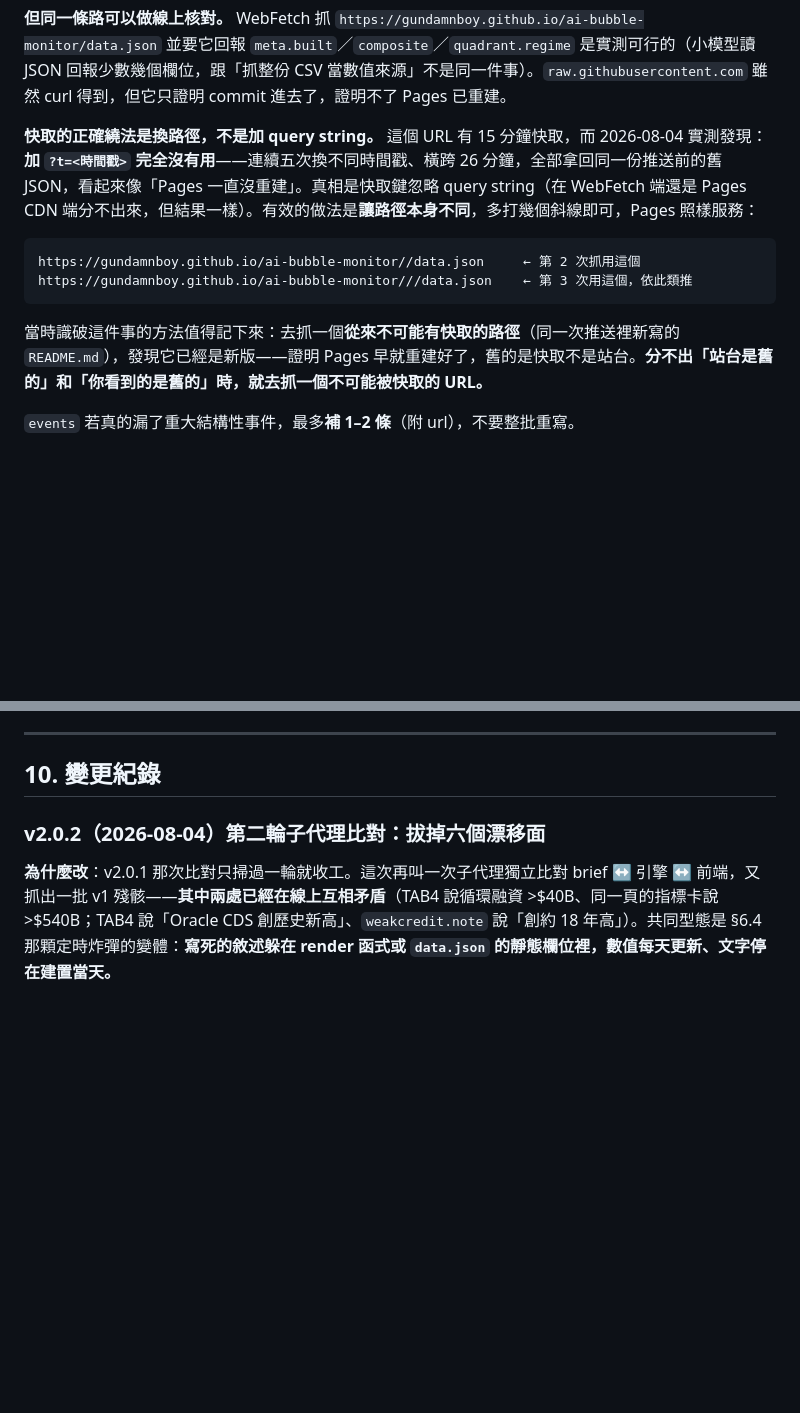
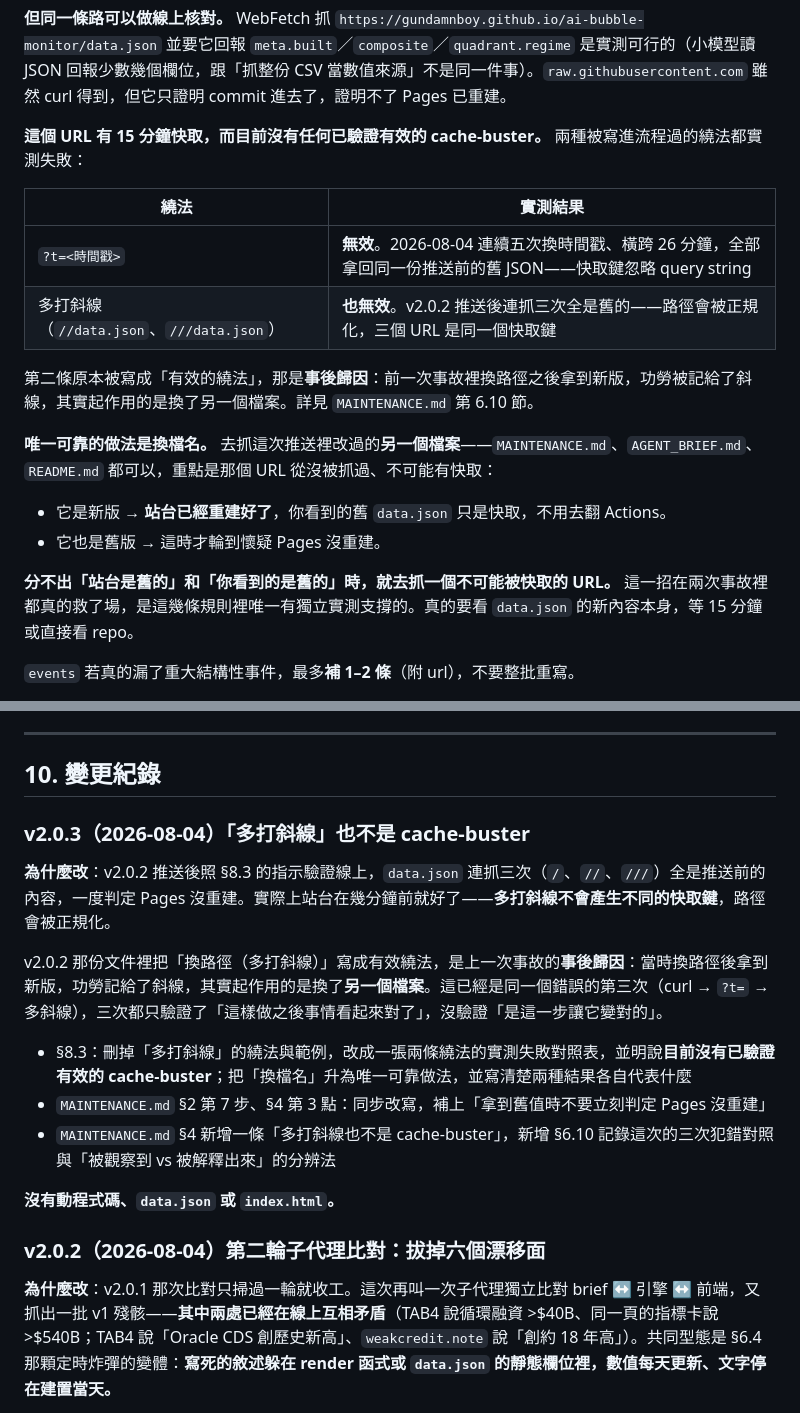
Before and after one commit to GunDamnBoy/ai-bubble-monitor, a Markdown page: AGENT_BRIEF.md, 2 parts joined by grey strips. Drawn GitHub-style; blank space fills up the shorter version.

````diff
--- a/AGENT_BRIEF.md
+++ b/AGENT_BRIEF.md
@@ -435,14 +435,21 @@ L1 除 `narrative` 外全部、L2 除三項質化外全部、L3 除 `cloudrev`
 
 **但同一條路可以做線上核對。** WebFetch 抓 `https://gundamnboy.github.io/ai-bubble-monitor/data.json` 並要它回報 `meta.built`／`composite`／`quadrant.regime` 是實測可行的（小模型讀 JSON 回報少數幾個欄位，跟「抓整份 CSV 當數值來源」不是同一件事）。`raw.githubusercontent.com` 雖然 curl 得到，但它只證明 commit 進去了，證明不了 Pages 已重建。
 
-**快取的正確繞法是換路徑，不是加 query string。** 這個 URL 有 15 分鐘快取，而 2026-08-04 實測發現：**加 `?t=<時間戳>` 完全沒有用**——連續五次換不同時間戳、橫跨 26 分鐘，全部拿回同一份推送前的舊 JSON，看起來像「Pages 一直沒重建」。真相是快取鍵忽略 query string（在 WebFetch 端還是 Pages CDN 端分不出來，但結果一樣）。有效的做法是**讓路徑本身不同**，多打幾個斜線即可，Pages 照樣服務：
+**這個 URL 有 15 分鐘快取，而目前沒有任何已驗證有效的 cache-buster。** 兩種被寫進流程過的繞法都實測失敗：
 
-```
-https://gundamnboy.github.io/ai-bubble-monitor//data.json     ← 第 2 次抓用這個
-https://gundamnboy.github.io/ai-bubble-monitor///data.json    ← 第 3 次用這個，依此類推
-```
+| 繞法 | 實測結果 |
+|---|---|
+| `?t=<時間戳>` | **無效**。2026-08-04 連續五次換時間戳、橫跨 26 分鐘，全部拿回同一份推送前的舊 JSON——快取鍵忽略 query string |
+| 多打斜線（`//data.json`、`///data.json`） | **也無效**。v2.0.2 推送後連抓三次全是舊的——路徑會被正規化，三個 URL 是同一個快取鍵 |
 
-當時識破這件事的方法值得記下來：去抓一個**從來不可能有快取的路徑**（同一次推送裡新寫的 `README.md`），發現它已經是新版——證明 Pages 早就重建好了，舊的是快取不是站台。**分不出「站台是舊的」和「你看到的是舊的」時，就去抓一個不可能被快取的 URL。**
+第二條原本被寫成「有效的繞法」，那是**事後歸因**：前一次事故裡換路徑之後拿到新版，功勞被記給了斜線，其實起作用的是換了另一個檔案。詳見 `MAINTENANCE.md` 第 6.10 節。
+
+**唯一可靠的做法是換檔名。** 去抓這次推送裡改過的**另一個檔案**——`MAINTENANCE.md`、`AGENT_BRIEF.md`、`README.md` 都可以，重點是那個 URL 從沒被抓過、不可能有快取：
+
+- 它是新版 → **站台已經重建好了**，你看到的舊 `data.json` 只是快取，不用去翻 Actions。
+- 它也是舊版 → 這時才輪到懷疑 Pages 沒重建。
+
+**分不出「站台是舊的」和「你看到的是舊的」時，就去抓一個不可能被快取的 URL。** 這一招在兩次事故裡都真的救了場，是這幾條規則裡唯一有獨立實測支撐的。真的要看 `data.json` 的新內容本身，等 15 分鐘或直接看 repo。
 
 `events` 若真的漏了重大結構性事件，最多**補 1–2 條**（附 url），不要整批重寫。
 
@@ -496,6 +503,18 @@ https://gundamnboy.github.io/ai-bubble-monitor///data.json    ← 第 3 次用
 ---
 
 ## 10. 變更紀錄
+
+### v2.0.3（2026-08-04）「多打斜線」也不是 cache-buster
+
+**為什麼改**：v2.0.2 推送後照 §8.3 的指示驗證線上，`data.json` 連抓三次（`/`、`//`、`///`）全是推送前的內容，一度判定 Pages 沒重建。實際上站台在幾分鐘前就好了——**多打斜線不會產生不同的快取鍵**，路徑會被正規化。
+
+v2.0.2 那份文件裡把「換路徑（多打斜線）」寫成有效繞法，是上一次事故的**事後歸因**：當時換路徑後拿到新版，功勞記給了斜線，其實起作用的是換了**另一個檔案**。這已經是同一個錯誤的第三次（curl → `?t=` → 多斜線），三次都只驗證了「這樣做之後事情看起來對了」，沒驗證「是這一步讓它變對的」。
+
+- §8.3：刪掉「多打斜線」的繞法與範例，改成一張兩條繞法的實測失敗對照表，並明說**目前沒有已驗證有效的 cache-buster**；把「換檔名」升為唯一可靠做法，並寫清楚兩種結果各自代表什麼
+- `MAINTENANCE.md` §2 第 7 步、§4 第 3 點：同步改寫，補上「拿到舊值時不要立刻判定 Pages 沒重建」
+- `MAINTENANCE.md` §4 新增一條「多打斜線也不是 cache-buster」，新增 §6.10 記錄這次的三次犯錯對照與「被觀察到 vs 被解釋出來」的分辨法
+
+**沒有動程式碼、`data.json` 或 `index.html`。**
 
 ### v2.0.2（2026-08-04）第二輪子代理比對：拔掉六個漂移面
 
````
Also changed, not shown: MAINTENANCE.md (+29 -4 lines).
